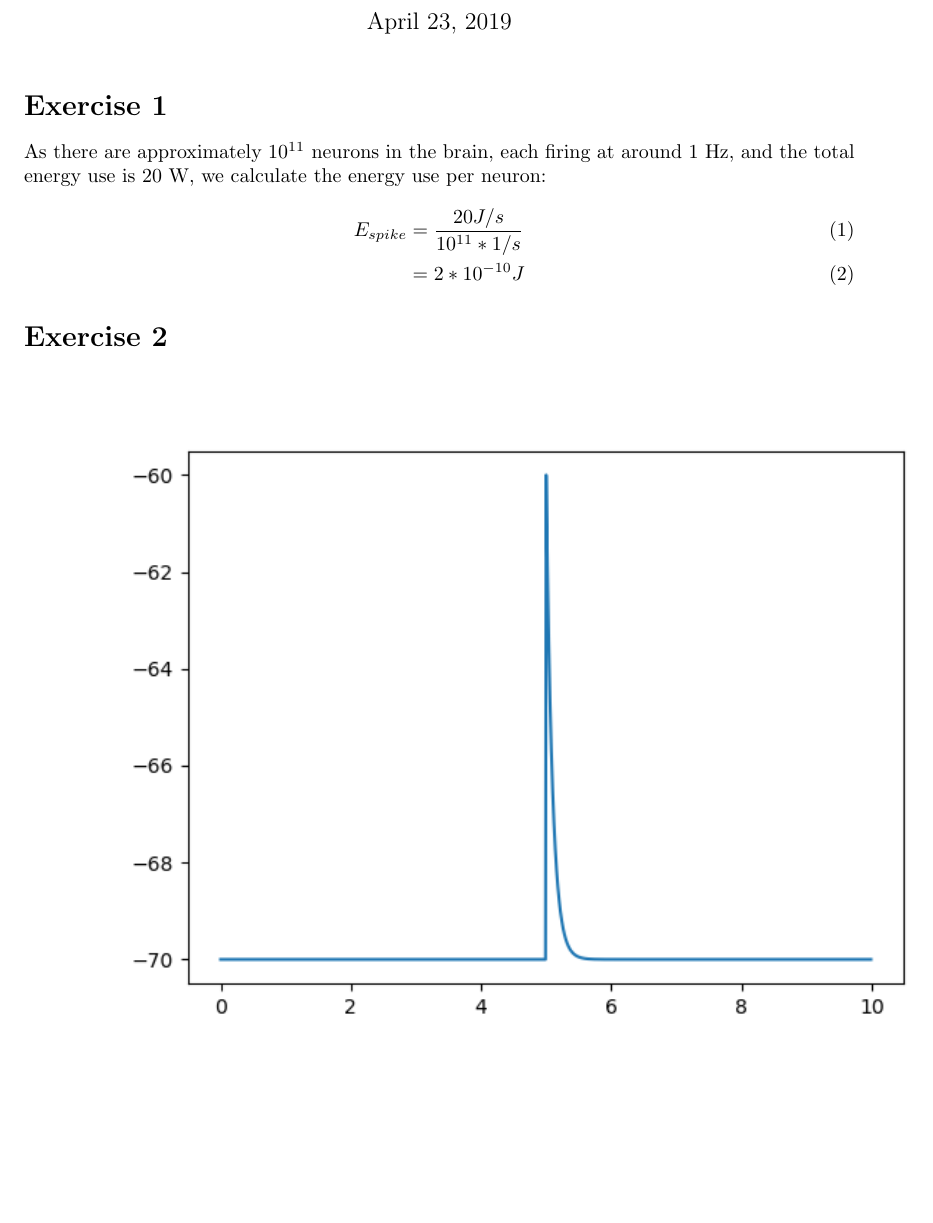
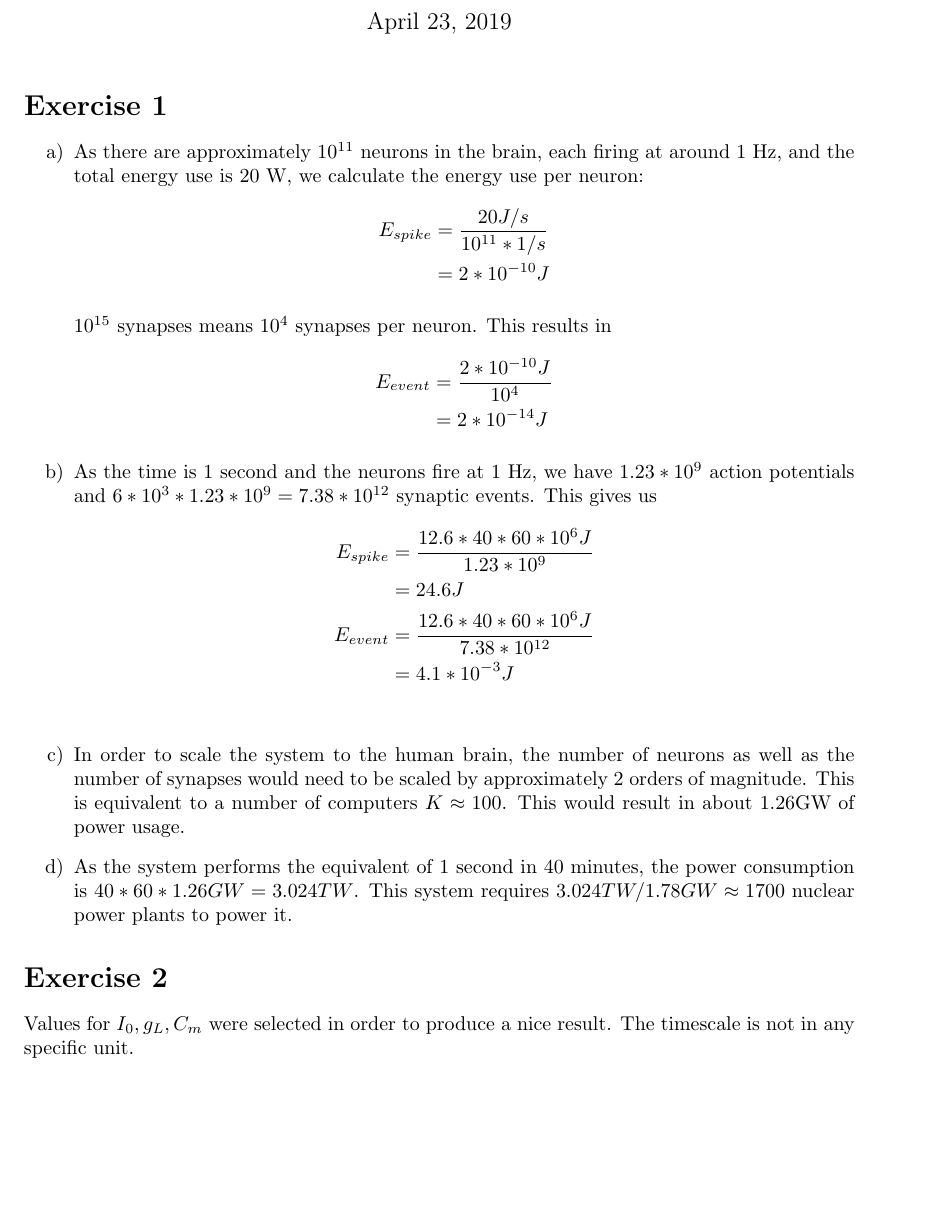
Before and after one commit to c-laun/BIC19, a LaTeX document (sven_paul_ex1/1.tex): part of page 1 of 3 before the commit and part of page 1 of 4 after it, cut so that both start at the same text, the shorter picture padded with empty space. Compiled offline with pdfLaTeX.

Commit message:
Finish exercises

```diff
--- a/sven_paul_ex1/1.tex
+++ b/sven_paul_ex1/1.tex
@@ -30,11 +30,44 @@
 \maketitle
 
 \section*{Exercise 1}
+\begin{itemize}
+\item[a)]
 As there are approximately $10^{11}$ neurons in the brain, each firing at around
 1 Hz, and the total energy use is 20 W, we calculate the energy use per neuron:
-\begin{align}
+\begin{align*}
     E_{spike} &= \frac{20 J/s}{10^{11}*1/s}\\
     &= 2 * 10^{-10} J
-\end{align}
+\end{align*}
+
+$10^{15}$ synapses means $10^{4}$ synapses per neuron. This results in
+\begin{align*}
+    E_{event} &= \frac{2*10^{-10} J}{10^{4}}\\
+    &= 2*10^{-14} J
+\end{align*}
+
+\item[b)]
+As the time is 1 second and the neurons fire at 1 Hz, we have $1.23*10^9$
+action potentials and $6*10^3*1.23*10^9=7.38*10^{12}$ synaptic events.
+This gives us
+\begin{align*}
+    E_{spike} &= \frac{12.6*40*60*10^6 J}{1.23*10^9}\\
+    &= 24.6J \\
+    E_{event} &= \frac{12.6*40*60*10^6 J}{7.38*10^{12}}\\
+    &= 4.1*10^{-3}J\\
+\end{align*}
+
+\item[c)]
+In order to scale the system to the human brain, the number of neurons as well
+as the number of synapses would need to be scaled by approximately 2 orders of
+magnitude. This is equivalent to a number of computers $K\approx100$. This would
+result in about 1.26GW of power usage.
+\item[d)]
+As the system performs the equivalent of 1 second in 40 minutes, the power consumption
+is $40*60*1.26GW=3.024TW$. This system requires $3.024TW/1.78GW\approx1700$ nuclear
+power plants to power it.
+
+\end{itemize}
 
 \section*{Exercise 2}
+Values for $I_0, g_L, C_m$ were selected in order to produce a nice result.
+The timescale is not in any specific unit.
@@ -45,0 +78 @@ As there are approximately $10^{11}$ neurons in the brain, each firing at around
+\end{figure}
@@ -45,0 +83 @@ As there are approximately $10^{11}$ neurons in the brain, each firing at around
+\end{figure}
@@ -46 +88,3 @@ As there are approximately $10^{11}$ neurons in the brain, each firing at around
+\end{figure}
+
 \end{document}
```
Also changed, not shown: sven_paul_ex1/1.pdf (added), sven_paul_ex1/a.png, sven_paul_ex1/b.png, sven_paul_ex1/c.png, sven_paul_ex1/1.tex (17 more changed lines), 3 other files.
